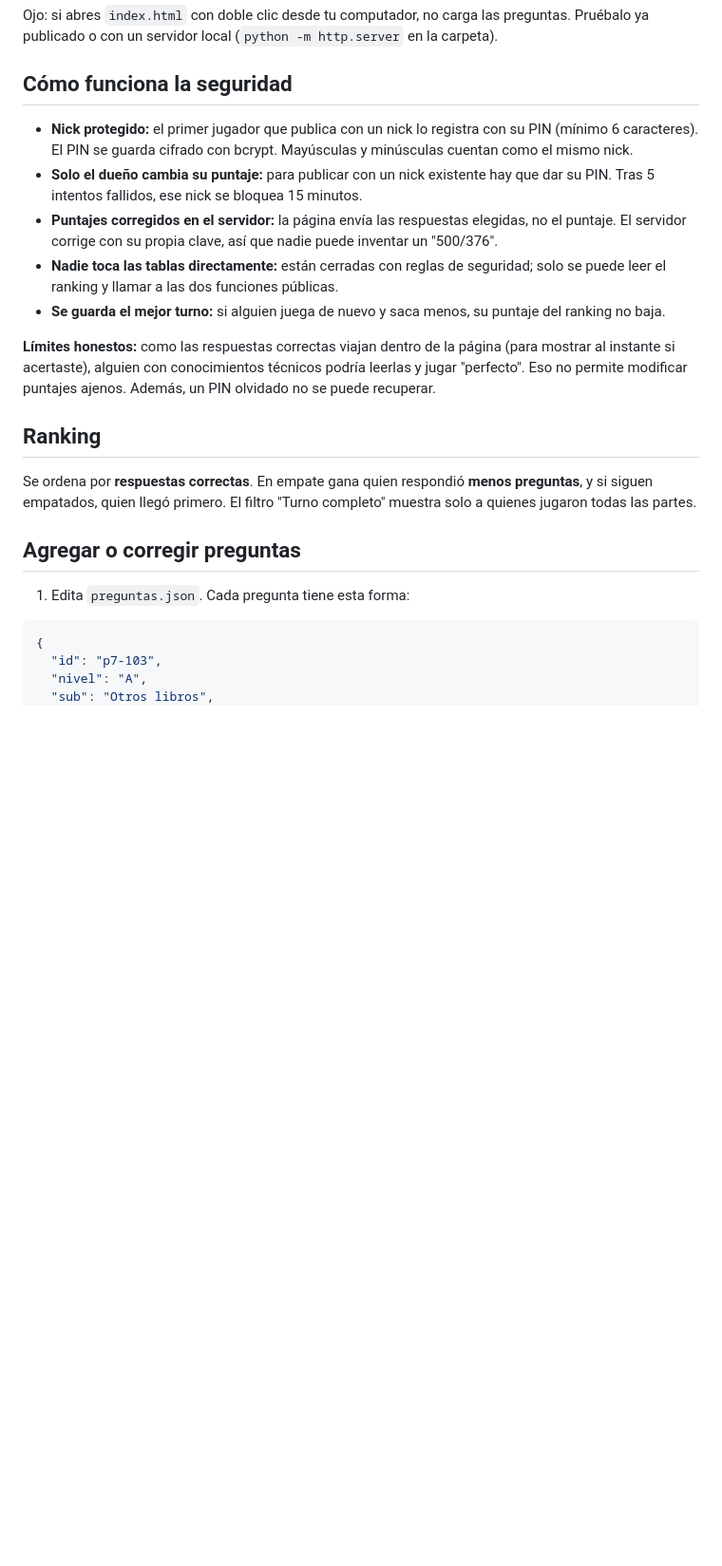
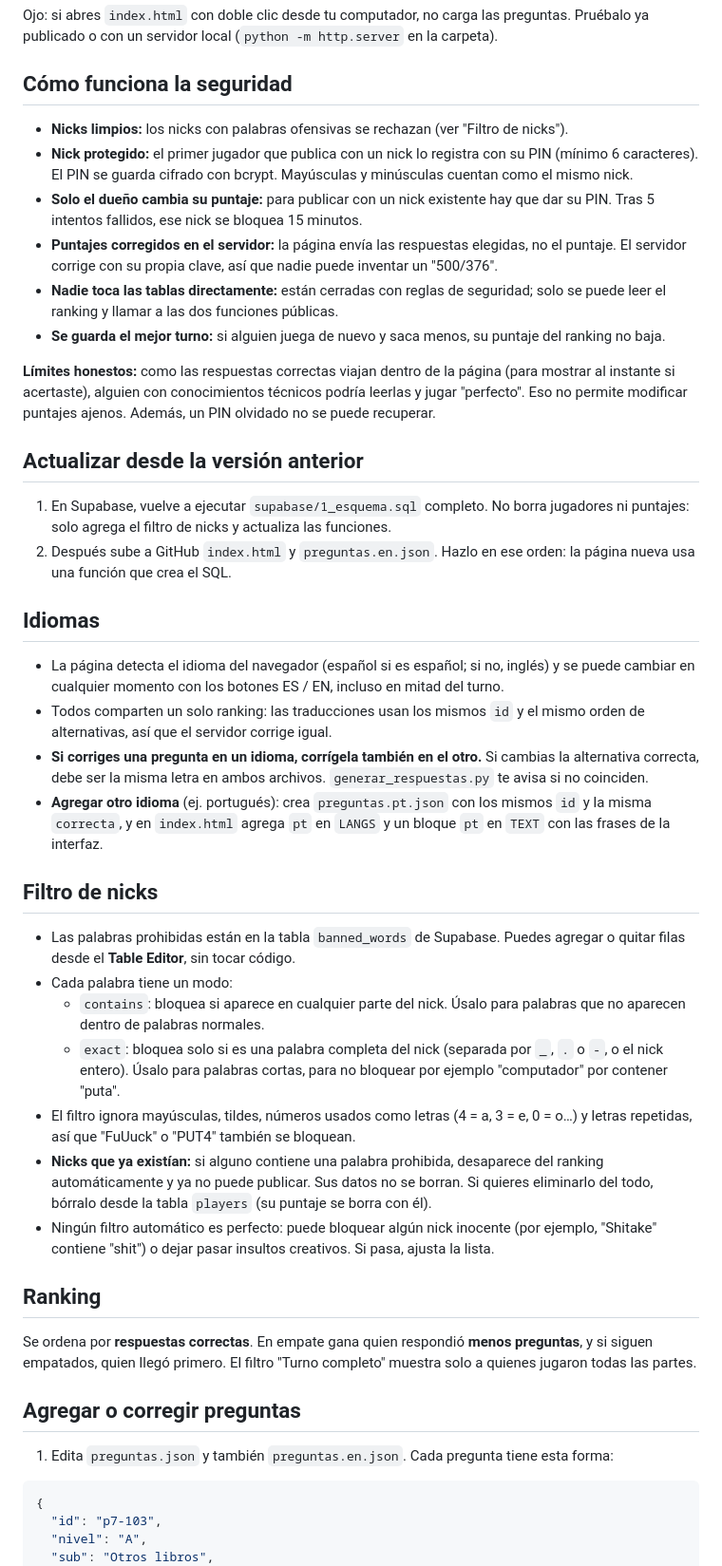
Before and after one commit to TeocHub/fnaf-quest, a Markdown page: README.md, the part around one of its changes. Shown at 95% size. GitHub-like rendering; blank space fills up the shorter version.

````diff
--- a/README.md
+++ b/README.md
@@ -40,6 +41,7 @@ Ojo: si abres `index.html` con doble clic desde tu computador, no carga las preg
 
 ## Cómo funciona la seguridad
 
+- **Nicks limpios:** los nicks con palabras ofensivas se rechazan (ver "Filtro de nicks").
 - **Nick protegido:** el primer jugador que publica con un nick lo registra con su PIN (mínimo 6 caracteres). El PIN se guarda cifrado con bcrypt. Mayúsculas y minúsculas cuentan como el mismo nick.
 - **Solo el dueño cambia su puntaje:** para publicar con un nick existente hay que dar su PIN. Tras 5 intentos fallidos, ese nick se bloquea 15 minutos.
 - **Puntajes corregidos en el servidor:** la página envía las respuestas elegidas, no el puntaje. El servidor corrige con su propia clave, así que nadie puede inventar un "500/376".
@@ -48,13 +50,35 @@ Ojo: si abres `index.html` con doble clic desde tu computador, no carga las preg
 
 **Límites honestos:** como las respuestas correctas viajan dentro de la página (para mostrar al instante si acertaste), alguien con conocimientos técnicos podría leerlas y jugar "perfecto". Eso no permite modificar puntajes ajenos. Además, un PIN olvidado no se puede recuperar.
 
+## Actualizar desde la versión anterior
+
+1. En Supabase, vuelve a ejecutar `supabase/1_esquema.sql` completo. No borra jugadores ni puntajes: solo agrega el filtro de nicks y actualiza las funciones.
+2. Después sube a GitHub `index.html` y `preguntas.en.json`. Hazlo en ese orden: la página nueva usa una función que crea el SQL.
+
+## Idiomas
+
+- La página detecta el idioma del navegador (español si es español; si no, inglés) y se puede cambiar en cualquier momento con los botones ES / EN, incluso en mitad del turno.
+- Todos comparten un solo ranking: las traducciones usan los mismos `id` y el mismo orden de alternativas, así que el servidor corrige igual.
+- **Si corriges una pregunta en un idioma, corrígela también en el otro.** Si cambias la alternativa correcta, debe ser la misma letra en ambos archivos. `generar_respuestas.py` te avisa si no coinciden.
+- **Agregar otro idioma** (ej. portugués): crea `preguntas.pt.json` con los mismos `id` y la misma `correcta`, y en `index.html` agrega `pt` en `LANGS` y un bloque `pt` en `TEXT` con las frases de la interfaz.
+
+## Filtro de nicks
+
+- Las palabras prohibidas están en la tabla `banned_words` de Supabase. Puedes agregar o quitar filas desde el **Table Editor**, sin tocar código.
+- Cada palabra tiene un modo:
+  - `contains`: bloquea si aparece en cualquier parte del nick. Úsalo para palabras que no aparecen dentro de palabras normales.
+  - `exact`: bloquea solo si es una palabra completa del nick (separada por `_`, `.` o `-`, o el nick entero). Úsalo para palabras cortas, para no bloquear por ejemplo "computador" por contener "puta".
+- El filtro ignora mayúsculas, tildes, números usados como letras (4 = a, 3 = e, 0 = o…) y letras repetidas, así que "FuUuck" o "PUT4" también se bloquean.
+- **Nicks que ya existían:** si alguno contiene una palabra prohibida, desaparece del ranking automáticamente y ya no puede publicar. Sus datos no se borran. Si quieres eliminarlo del todo, bórralo desde la tabla `players` (su puntaje se borra con él).
+- Ningún filtro automático es perfecto: puede bloquear algún nick inocente (por ejemplo, "Shitake" contiene "shit") o dejar pasar insultos creativos. Si pasa, ajusta la lista.
+
 ## Ranking
 
 Se ordena por **respuestas correctas**. En empate gana quien respondió **menos preguntas**, y si siguen empatados, quien llegó primero. El filtro "Turno completo" muestra solo a quienes jugaron todas las partes.
 
 ## Agregar o corregir preguntas
 
-1. Edita `preguntas.json`. Cada pregunta tiene esta forma:
+1. Edita `preguntas.json` y también `preguntas.en.json`. Cada pregunta tiene esta forma:
 
 ```json
 {
````
Also changed, not shown: other parts of README.md (+3 -2 lines).
